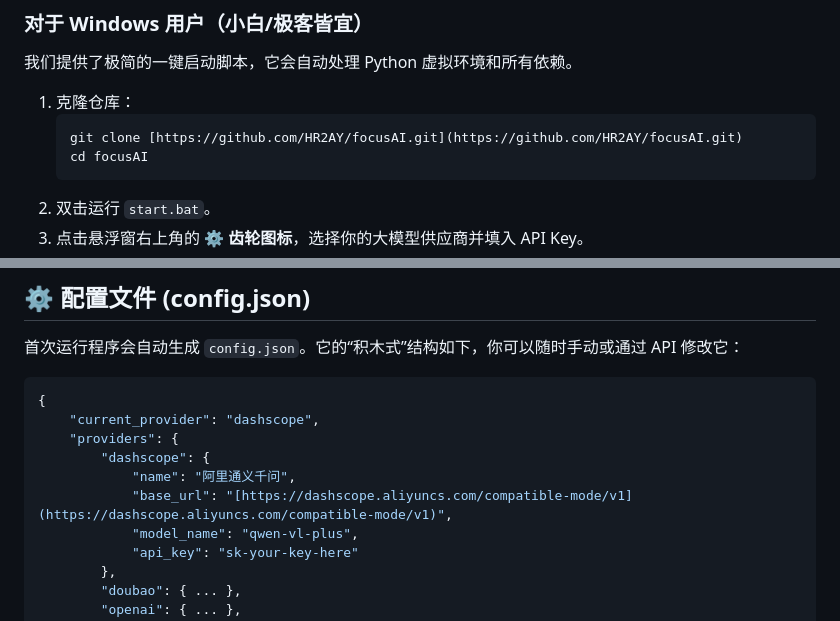
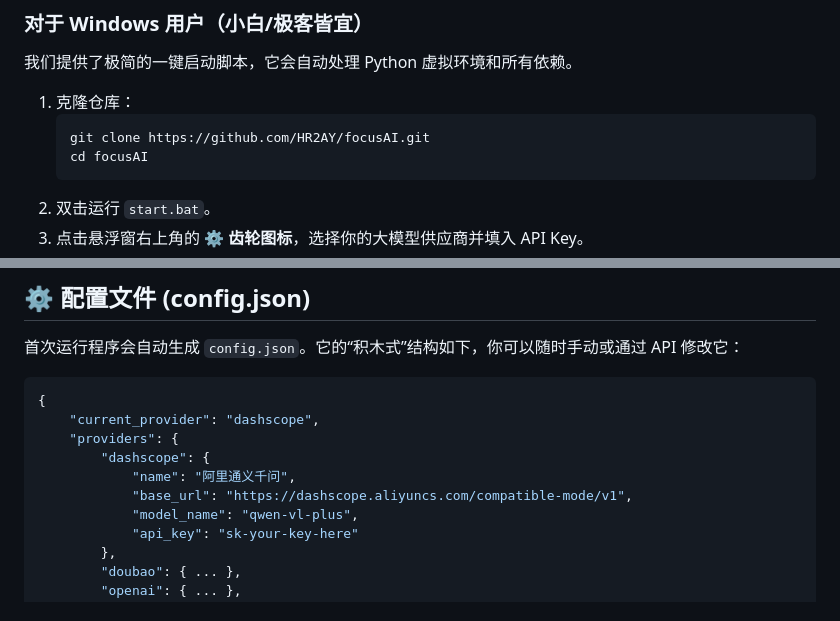
Before and after one commit to HR2AY/focusAI, a Markdown page: README.md, 2 parts joined by grey strips. GitHub-like rendering.

````diff
--- a/README.md
+++ b/README.md
@@ -47,8 +47,9 @@
 
 1. 克隆仓库：
    ```bash
-   git clone [https://github.com/HR2AY/focusAI.git](https://github.com/HR2AY/focusAI.git)
+   git clone https://github.com/HR2AY/focusAI.git
    cd focusAI
+   ```
 2. 双击运行 `start.bat`。
 3. 点击悬浮窗右上角的 **⚙️ 齿轮图标**，选择你的大模型供应商并填入 API Key。
 4. 输入你的当前目标（如“写周报”），点击“开始监控”。
@@ -130,7 +131,7 @@ FocusAI 的代码架构采用了极致的“解耦”设计，没有任何冗余
     "providers": {
         "dashscope": {
             "name": "阿里通义千问",
-            "base_url": "[https://dashscope.aliyuncs.com/compatible-mode/v1](https://dashscope.aliyuncs.com/compatible-mode/v1)",
+            "base_url": "https://dashscope.aliyuncs.com/compatible-mode/v1",
             "model_name": "qwen-vl-plus",
             "api_key": "sk-your-key-here"
         },
````
Also changed, not shown: other parts of README.md (+2 -4 lines).
